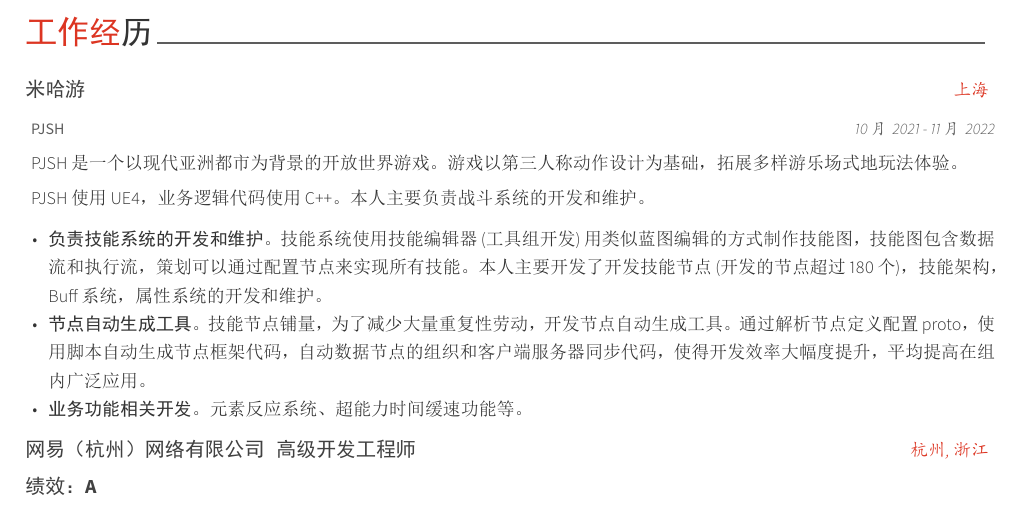
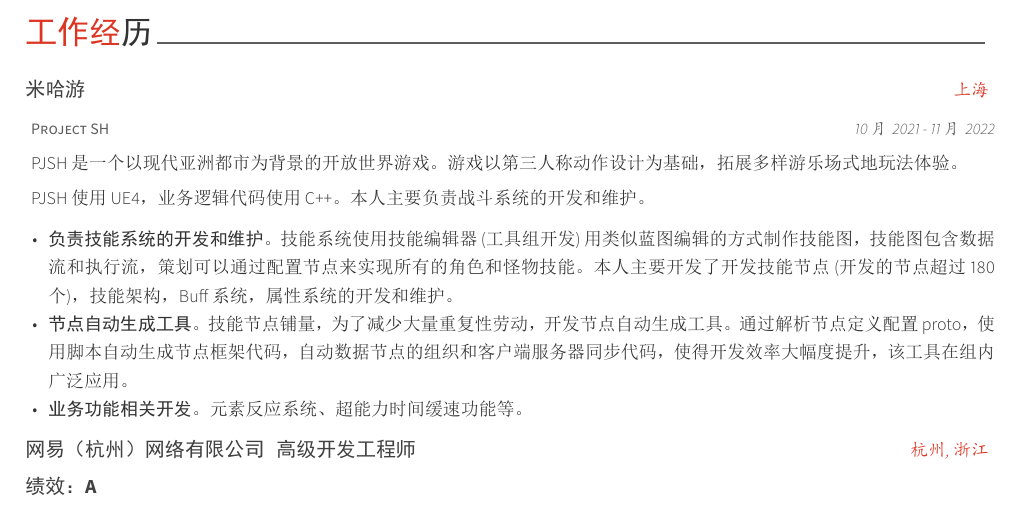
Before and after one commit to ntrntr/yzx_cv, a LaTeX CV (resume_cv.tex, which reads cv-sections/experience.tex): part of page 1 of 2, cut so that both start at the same text. The pictures show the PDF file resume_cv.pdf that the author committed with the source.

Commit message:
cv update

```diff
--- a/cv-sections/experience.tex
+++ b/cv-sections/experience.tex
@@ -14,17 +14,17 @@
 {米哈游} % Organization
 {上海} % Location
 \cventryproject
-{PJSH} % Job title
+{Project SH} % Job title
 {10月~ 2021 - 11月~ 2022} % Date(s)
 {PJSH是一个以现代亚洲都市为背景的开放世界游戏。游戏以第三人称动作设计为基础，拓展多样游乐场式地玩法体验。PJSH使用UE4，业务逻辑代码使用C++。本人主要负责战斗系统的开发和维护。}
 { % Description(s) of tasks/responsibilities
 	\begin{cvitems}
 		% 技能架构 sub node memory，支持节点重入
 		% Skill Info Context， 队友技能P
-		% 属性系统， 支持add multi，加成
-		\item {\textbf{负责技能系统的开发和维护}。技能系统使用技能编辑器(工具组开发)用类似蓝图编辑的方式制作技能图，技能图包含数据流和执行流，策划可以通过配置节点来实现所有技能。本人主要开发了开发技能节点(开发的节点超过180个)，技能架构，Buff系统，属性系统的开发和维护。 }
+		% 属性系统， 支持add multi，加成P
+		\item {\textbf{负责技能系统的开发和维护}。技能系统使用技能编辑器(工具组开发)用类似蓝图编辑的方式制作技能图，技能图包含数据流和执行流，策划可以通过配置节点来实现所有的角色和怪物技能。本人主要开发了开发技能节点(开发的节点超过180个)，技能架构，Buff系统，属性系统的开发和维护。 }
 		% jinja2
-		\item{\textbf{节点自动生成工具}。技能节点铺量，为了减少大量重复性劳动，开发节点自动生成工具。通过解析节点定义配置proto，使用脚本自动生成节点框架代码，自动数据节点的组织和客户端服务器同步代码，使得开发效率大幅度提升，平均提高在组内广泛应用。}
+		\item{\textbf{节点自动生成工具}。技能节点铺量，为了减少大量重复性劳动，开发节点自动生成工具。通过解析节点定义配置proto，使用脚本自动生成节点框架代码，自动数据节点的组织和客户端服务器同步代码，使得开发效率大幅度提升，该工具在组内广泛应用。}
 		% 旋转
 		%\item{技能性能优化。对技能性能进行性能优化，流量优化，手感优化。技能系统和未优化前相比，技能系统整体性能提升20\%，角色创建速度提升30\%，技能流量减少30\%。}
 		% \item{符文系统开发。开发符文系统用于修改技能效果，监听事件触发符文效果，修改角色属性等。}
```
Also changed, not shown: resume_cv.pdf.
